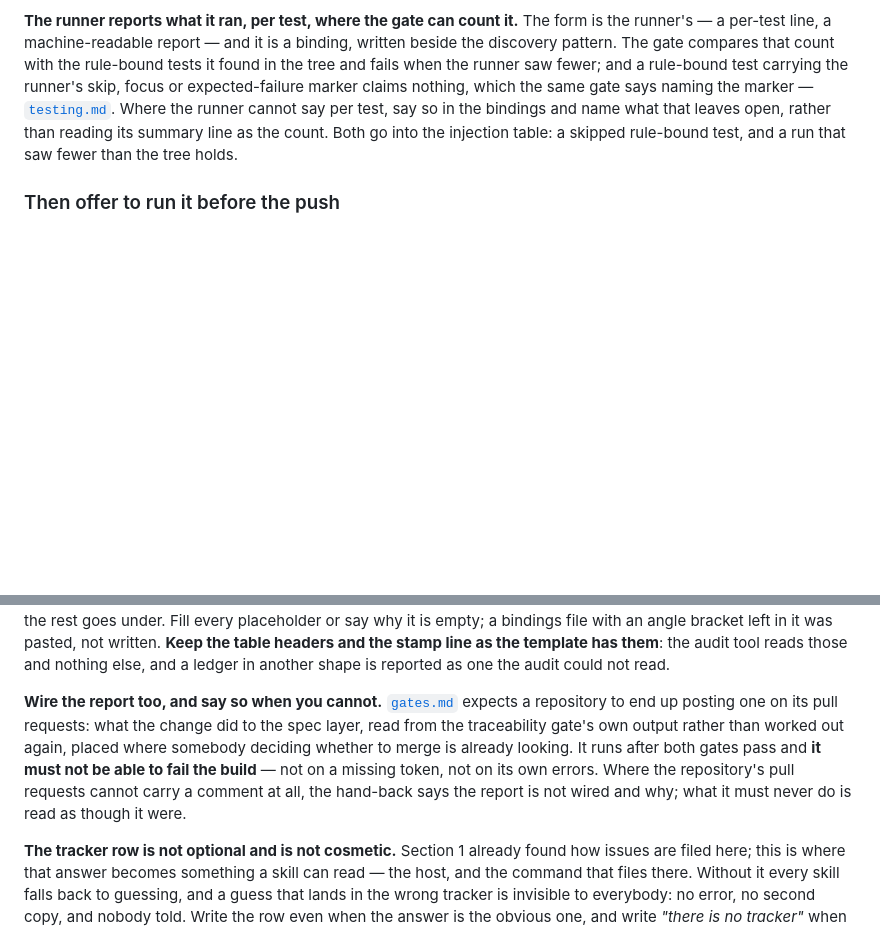
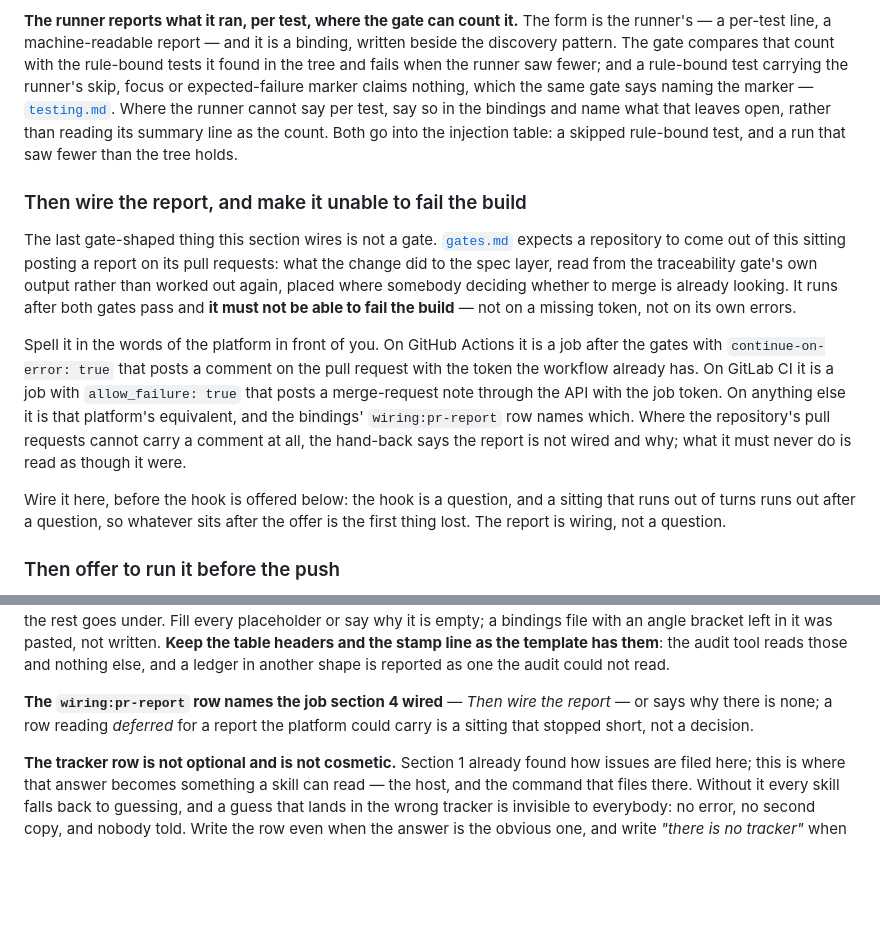
Before and after one commit to sargismarkosyan/livespec, a Markdown page: skills/setup/SKILL.md, 2 parts joined by grey strips. Drawn GitHub-style; blank space fills up the shorter version.

Commit message:
0060: the report is wired with the gates, in the platform's own words
Section 4 gains its last subsection: the report, after the gates, unable
to fail the build, spelled for GitHub Actions and GitLab CI, wired before
the hook is offered. Section 5's paragraph becomes the row that names it.
Three flagship sittings at the floor wired everything but this.

Co-Authored-By: Claude Fable 5.1 <noreply@anthropic.com>

```diff
--- a/skills/setup/SKILL.md
+++ b/skills/setup/SKILL.md
@@ -246,6 +246,29 @@ open, rather than reading its summary line as the count. Both go into the
 injection table: a skipped rule-bound test, and a run that saw fewer than the
 tree holds.
 
+### Then wire the report, and make it unable to fail the build
+
+The last gate-shaped thing this section wires is not a gate.
+[`gates.md`](../../method/gates.md#the-report-is-not-a-gate) expects a
+repository to come out of this sitting posting a report on its pull requests:
+what the change did to the spec layer, read from the traceability gate's own
+output rather than worked out again, placed where somebody deciding whether to
+merge is already looking. It runs after both gates pass and **it must not be
+able to fail the build** — not on a missing token, not on its own errors.
+
+Spell it in the words of the platform in front of you. On GitHub Actions it is
+a job after the gates with `continue-on-error: true` that posts a comment on
+the pull request with the token the workflow already has. On GitLab CI it is a
+job with `allow_failure: true` that posts a merge-request note through the API
+with the job token. On anything else it is that platform's equivalent, and the
+bindings' `wiring:pr-report` row names which. Where the repository's pull
+requests cannot carry a comment at all, the hand-back says the report is not
+wired and why; what it must never do is read as though it were.
+
+Wire it here, before the hook is offered below: the hook is a question, and a
+sitting that runs out of turns runs out after a question, so whatever sits
+after the offer is the first thing lost. The report is wiring, not a question.
+
 ### Then offer to run it before the push
 
 One command that a person can run locally is the precondition for the thing
@@ -365,15 +388,9 @@ pasted, not written. **Keep the table headers and the stamp line as the
 template has them**: the audit tool reads those and nothing else, and a ledger
 in another shape is reported as one the audit could not read.
 
-**Wire the report too, and say so when you cannot.**
-[`gates.md`](../../method/gates.md#the-report-is-not-a-gate) expects a repository
-to end up posting one on its pull requests: what the change did to the spec
-layer, read from the traceability gate's own output rather than worked out again,
-placed where somebody deciding whether to merge is already looking. It runs after
-both gates pass and **it must not be able to fail the build** — not on a missing
-token, not on its own errors. Where the repository's pull requests cannot carry a
-comment at all, the hand-back says the report is not wired and why; what it must
-never do is read as though it were.
+**The `wiring:pr-report` row names the job section 4 wired** — *Then wire the
+report* — or says why there is none; a row reading *deferred* for a report the
+platform could carry is a sitting that stopped short, not a decision.
 
 **The tracker row is not optional and is not cosmetic.** Section 1 already found
 how issues are filed here; this is where that answer becomes something a skill
```
